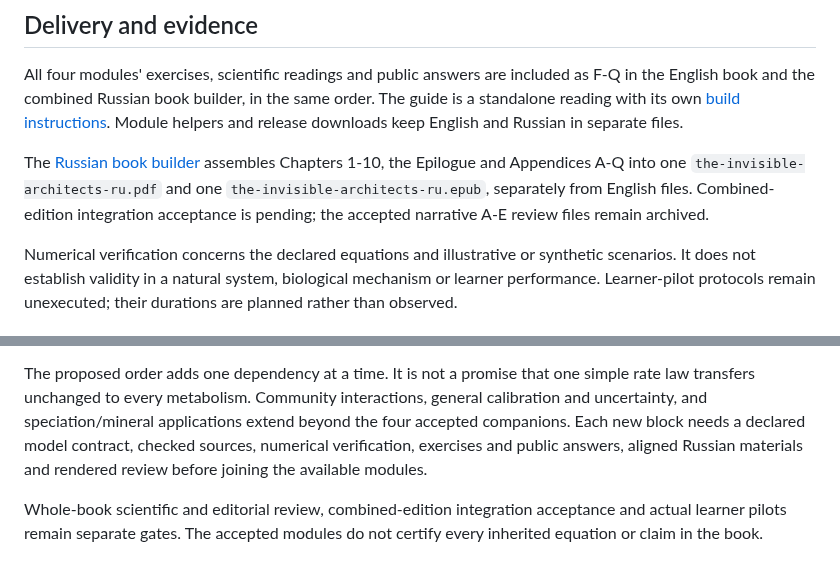
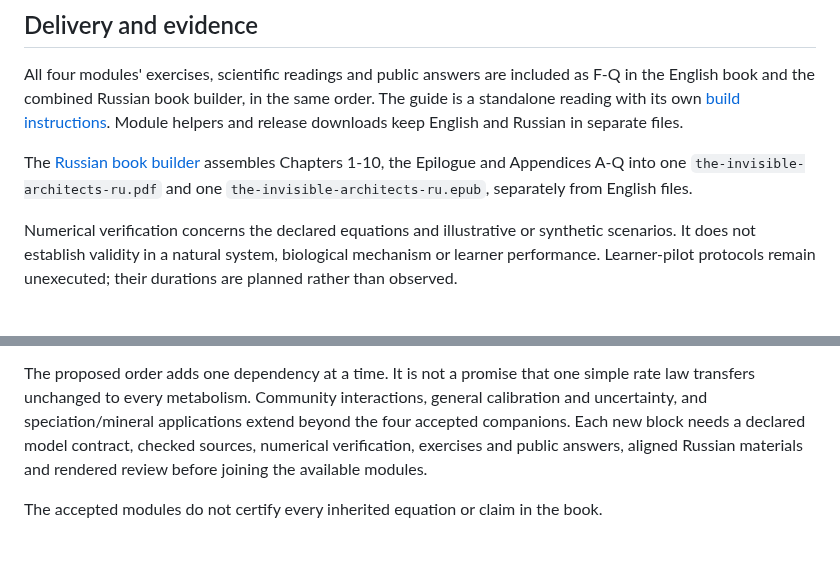
Before and after one commit to pycckuu/the-book, a Markdown page: courses/README.md, 2 parts joined by grey strips. Rendered like a GitHub page.

```diff
--- a/courses/README.md
+++ b/courses/README.md
@@ -27,7 +27,7 @@ The guide and worksheet instructions supply the worked modeling steps. Appendix
 
 All four modules' exercises, scientific readings and public answers are included as F-Q in the English book and the combined Russian book builder, in the same order. The guide is a standalone reading with its own [build instructions](modeling-guide/README.md). Module helpers and release downloads keep English and Russian in separate files.
 
-The [Russian book builder](../translations/ru/README.md) assembles Chapters 1-10, the Epilogue and Appendices A-Q into one `the-invisible-architects-ru.pdf` and one `the-invisible-architects-ru.epub`, separately from English files. Combined-edition integration acceptance is pending; the accepted narrative A-E review files remain archived.
+The [Russian book builder](../translations/ru/README.md) assembles Chapters 1-10, the Epilogue and Appendices A-Q into one `the-invisible-architects-ru.pdf` and one `the-invisible-architects-ru.epub`, separately from English files.
 
 Numerical verification concerns the declared equations and illustrative or synthetic scenarios. It does not establish validity in a natural system, biological mechanism or learner performance. Learner-pilot protocols remain unexecuted; their durations are planned rather than observed.
 
@@ -41,4 +41,4 @@ The following blocks are a development sequence, not available or verified modul
 
 The proposed order adds one dependency at a time. It is not a promise that one simple rate law transfers unchanged to every metabolism. Community interactions, general calibration and uncertainty, and speciation/mineral applications extend beyond the four accepted companions. Each new block needs a declared model contract, checked sources, numerical verification, exercises and public answers, aligned Russian materials and rendered review before joining the available modules.
 
-Whole-book scientific and editorial review, combined-edition integration acceptance and actual learner pilots remain separate gates. The accepted modules do not certify every inherited equation or claim in the book.
+The accepted modules do not certify every inherited equation or claim in the book.
```
Also changed, not shown: index.md (+3 -1 lines).
